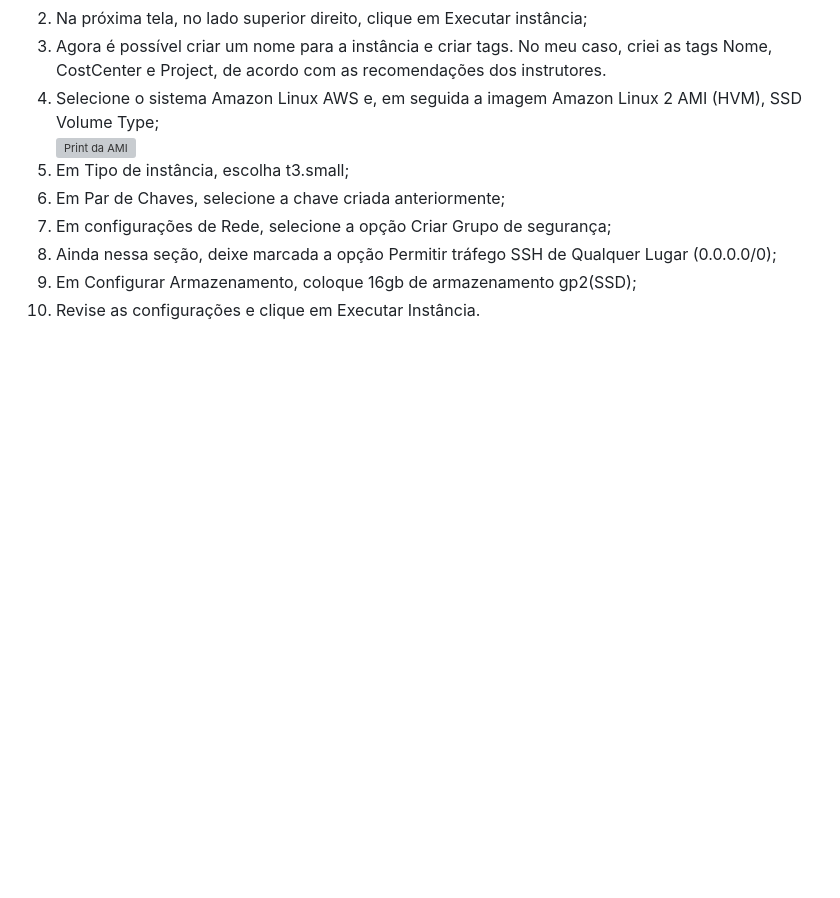
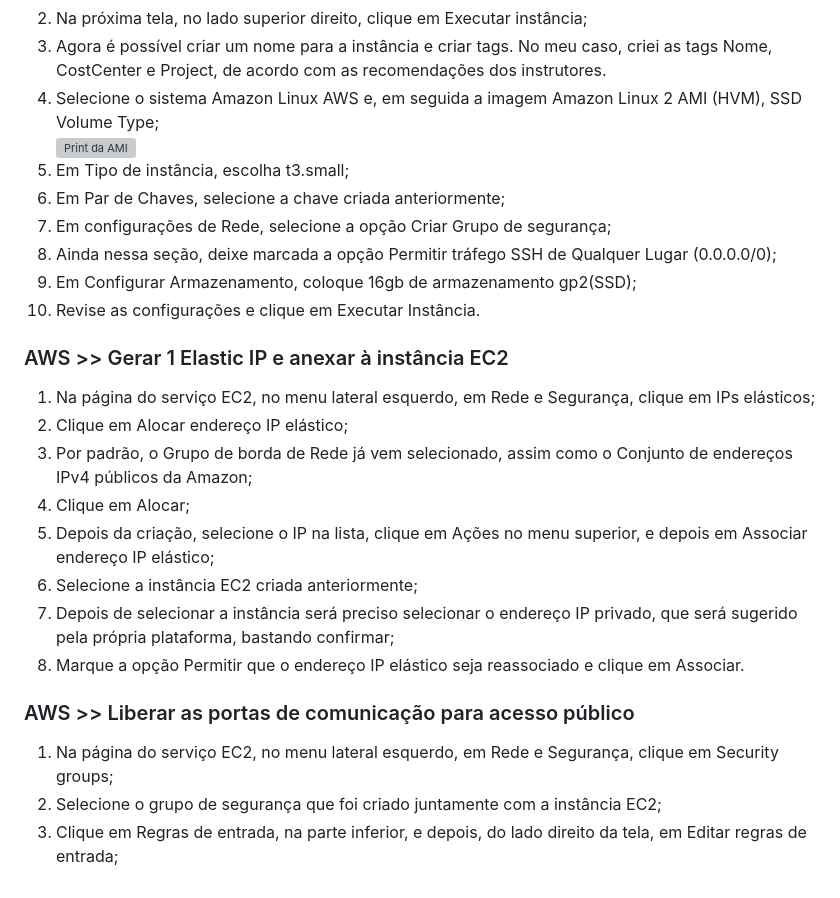
Before and after one commit to ferreirasergio/Atividade_Linux_AWS_CompassUOL, a Markdown page: README.md, the part around the change printed below. GitHub-like rendering; blank space fills up the shorter version; grey boxes are pictures that could not be loaded.

Commit message:
Update README.md
Continuar da tabela de portas

```diff
--- a/README.md
+++ b/README.md
@@ -48,3 +48,20 @@ Inicialmente, devemos lembrar que é possível criar uma chave pública de duas
 <li>Em Configurar Armazenamento, coloque 16gb de armazenamento gp2(SSD);</li>
 <li>Revise as configurações e clique em Executar Instância.</li>
 </ol>
+<h3>AWS >> Gerar 1 Elastic IP e anexar à instância EC2</h3>
+<ol>
+<li>Na página do serviço EC2, no menu lateral esquerdo, em Rede e Segurança, clique em IPs elásticos;</li>
+<li>Clique em Alocar endereço IP elástico;</li>
+<li>Por padrão, o Grupo de borda de Rede já vem selecionado, assim como o Conjunto de endereços IPv4 públicos da Amazon;</li>
+<li>Clique em Alocar;</li>
+<li>Depois da criação, selecione o IP na lista, clique em Ações no menu superior, e depois em Associar endereço IP elástico;</li>
+<li>Selecione a instância EC2 criada anteriormente;</li>
+<li>Depois de selecionar a instância será preciso selecionar o endereço IP privado, que será sugerido pela própria plataforma, bastando confirmar;</li>
+<li>Marque a opção Permitir que o endereço IP elástico seja reassociado e clique em Associar.</li>
+</ol>
+<h3>AWS >> Liberar as portas de comunicação para acesso público</h3>
+<ol>
+<li>Na página do serviço EC2, no menu lateral esquerdo, em Rede e Segurança, clique em Security groups;</li>
+<li>Selecione o grupo de segurança que foi criado juntamente com a instância EC2;</li>
+<li>Clique em Regras de entrada, na parte inferior, e depois, do lado direito da tela, em Editar regras de entrada;</li>
+</ol>
```
Also changed, not shown: other parts of README.md (+1 -1 lines).
